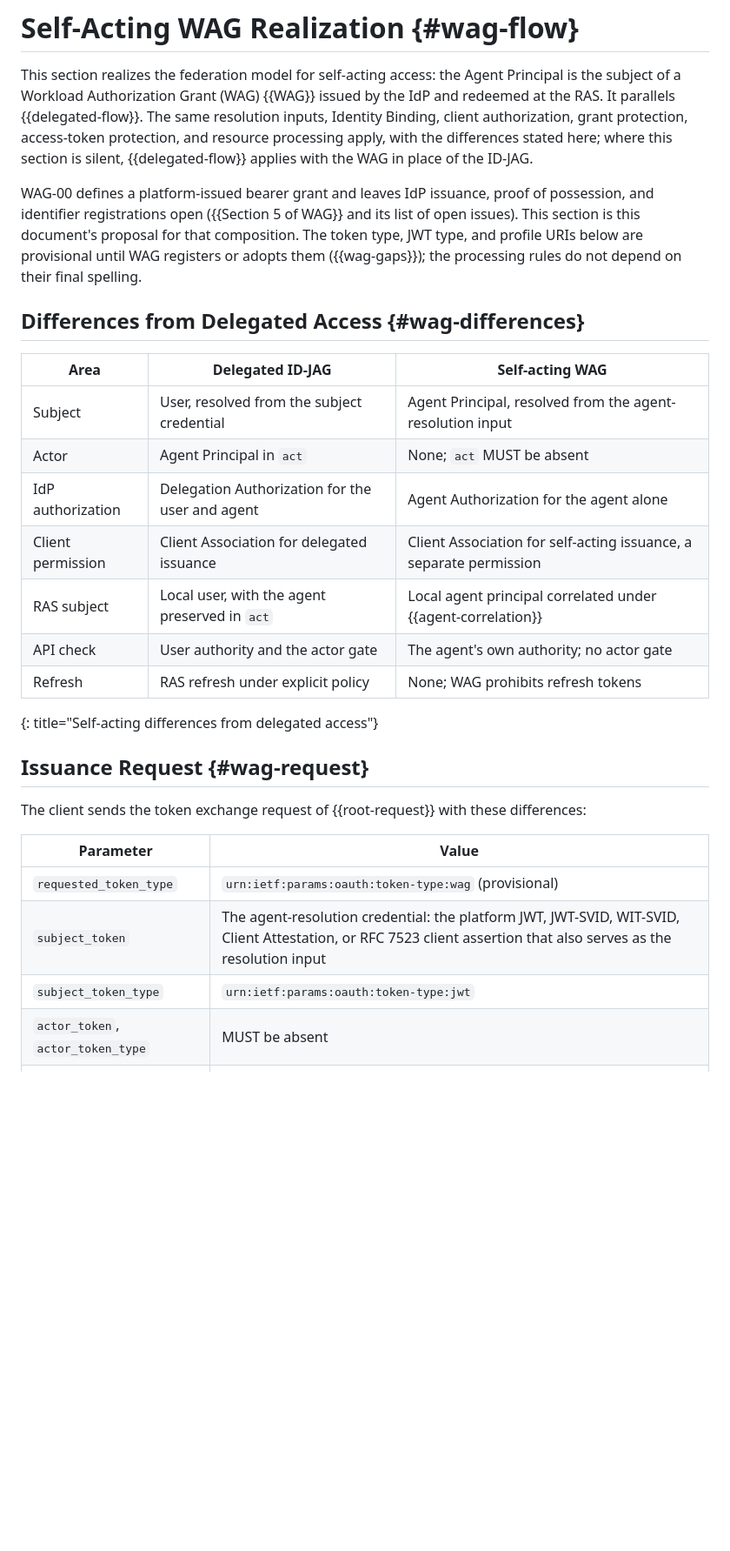
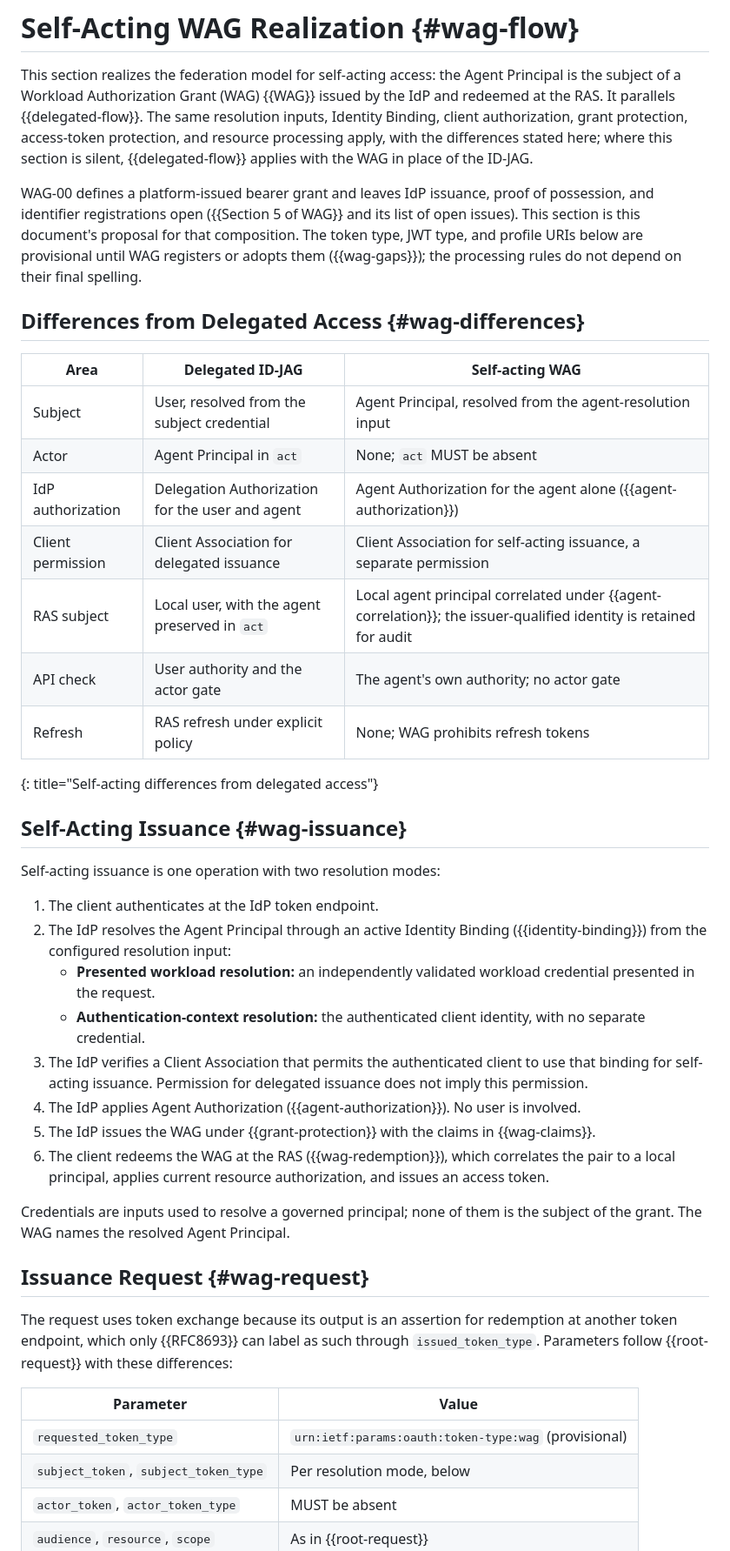
Before and after one commit to mcguinness/draft-mcguinness-oauth-workload-agent-federation, a Markdown page: draft-mcguinness-oauth-workload-agent-federation.md, the part around one of its changes. Shown at 87% size. GitHub-like rendering; blank space fills up the shorter version.

```diff
--- a/draft-mcguinness-oauth-workload-agent-federation.md
+++ b/draft-mcguinness-oauth-workload-agent-federation.md
@@ -2417,11 +2436,12 @@ is silent, {{delegated-flow}} applies with the WAG in place of the
 ID-JAG.
 
 WAG-00 defines a platform-issued bearer grant and leaves IdP issuance,
-proof of possession, and identifier registrations open ({{Section 5 of WAG}} and its list of open issues). This section is this document's
-proposal for that composition. The token type, JWT type, and profile
-URIs below are provisional until WAG registers or adopts them
-({{wag-gaps}}); the processing rules do not depend on their final
-spelling.
+proof of possession, and identifier registrations open
+({{Section 5 of WAG}} and its list of open issues). This section is
+this document's proposal for that composition. The token type, JWT
+type, and profile URIs below are provisional until WAG registers or
+adopts them ({{wag-gaps}}); the processing rules do not depend on their
+final spelling.
 
 ## Differences from Delegated Access {#wag-differences}
 
@@ -2429,23 +2449,50 @@ spelling.
 |---|---|---|
 | Subject | User, resolved from the subject credential | Agent Principal, resolved from the agent-resolution input |
 | Actor | Agent Principal in `act` | None; `act` MUST be absent |
-| IdP authorization | Delegation Authorization for the user and agent | Agent Authorization for the agent alone |
+| IdP authorization | Delegation Authorization for the user and agent | Agent Authorization for the agent alone ({{agent-authorization}}) |
 | Client permission | Client Association for delegated issuance | Client Association for self-acting issuance, a separate permission |
-| RAS subject | Local user, with the agent preserved in `act` | Local agent principal correlated under {{agent-correlation}} |
+| RAS subject | Local user, with the agent preserved in `act` | Local agent principal correlated under {{agent-correlation}}; the issuer-qualified identity is retained for audit |
 | API check | User authority and the actor gate | The agent's own authority; no actor gate |
 | Refresh | RAS refresh under explicit policy | None; WAG prohibits refresh tokens |
 {: title="Self-acting differences from delegated access"}
 
+## Self-Acting Issuance {#wag-issuance}
+
+Self-acting issuance is one operation with two resolution modes:
+
+1. The client authenticates at the IdP token endpoint.
+2. The IdP resolves the Agent Principal through an active Identity
+   Binding ({{identity-binding}}) from the configured resolution input:
+   * **Presented workload resolution:** an independently validated
+     workload credential presented in the request.
+   * **Authentication-context resolution:** the authenticated client
+     identity, with no separate credential.
+3. The IdP verifies a Client Association that permits the authenticated
+   client to use that binding for self-acting issuance. Permission for
+   delegated issuance does not imply this permission.
+4. The IdP applies Agent Authorization ({{agent-authorization}}). No
+   user is involved.
+5. The IdP issues the WAG under {{grant-protection}} with the claims in
+   {{wag-claims}}.
+6. The client redeems the WAG at the RAS ({{wag-redemption}}), which
+   correlates the pair to a local principal, applies current resource
+   authorization, and issues an access token.
+
+Credentials are inputs used to resolve a governed principal; none of
+them is the subject of the grant. The WAG names the resolved Agent
+Principal.
+
 ## Issuance Request {#wag-request}
 
-The client sends the token exchange request of {{root-request}} with
-these differences:
+The request uses token exchange because its output is an assertion for
+redemption at another token endpoint, which only {{RFC8693}} can label
+as such through `issued_token_type`. Parameters follow {{root-request}}
+with these differences:
 
 | Parameter | Value |
 |---|---|
 | `requested_token_type` | `urn:ietf:params:oauth:token-type:wag` (provisional) |
-| `subject_token` | The agent-resolution credential: the platform JWT, JWT-SVID, WIT-SVID, Client Attestation, or RFC 7523 client assertion that also serves as the resolution input |
-| `subject_token_type` | `urn:ietf:params:oauth:token-type:jwt` |
+| `subject_token`, `subject_token_type` | Per resolution mode, below |
 | `actor_token`, `actor_token_type` | MUST be absent |
 | `audience`, `resource`, `scope` | As in {{root-request}} |
 {: title="Self-acting issuance request"}
```
Also changed, not shown: other parts of draft-mcguinness-oauth-workload-agent-federation.md (+96 -34 lines).
